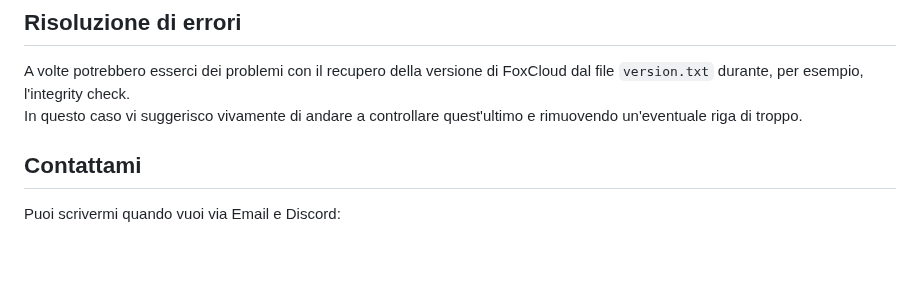
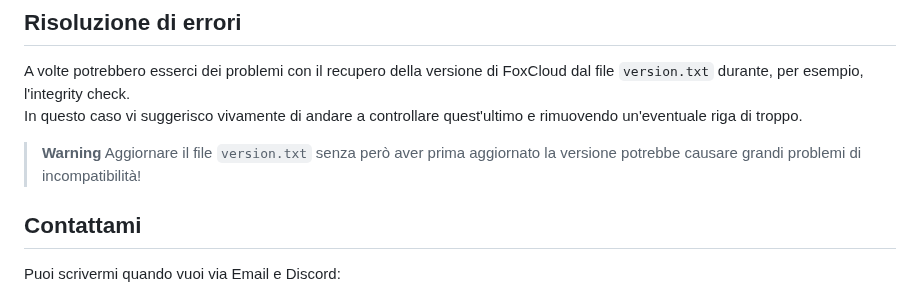
Before and after one commit to FoxWorn3365/Cloud, a Markdown page: README.md, the part around the change. GitHub-like rendering; blank space fills up the shorter version.

Commit message:
Aggiunto il warning. TROPPO BELLO

```diff
--- a/README.md
+++ b/README.md
@@ -97,6 +97,9 @@ oppure
 A volte potrebbero esserci dei problemi con il recupero della versione di FoxCloud dal file `version.txt` durante, per esempio, l'integrity check.<br>
 In questo caso vi suggerisco vivamente di andare a controllare quest'ultimo e rimuovendo un'eventuale riga di troppo.
 
+> **Warning**
+> Aggiornare il file `version.txt` senza però aver prima aggiornato la versione potrebbe causare grandi problemi di incompatibilità!
+
 ## Contattami
 Puoi scrivermi quando vuoi via Email e Discord:
 - Discord: `FoxWorn#0001`
```
